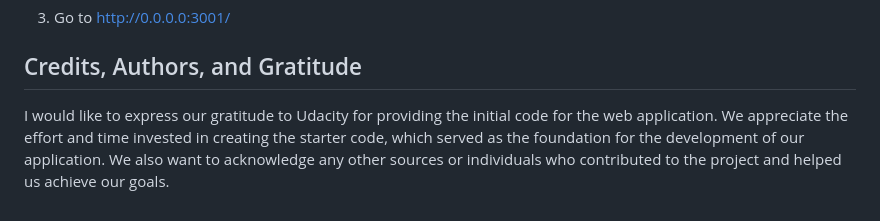
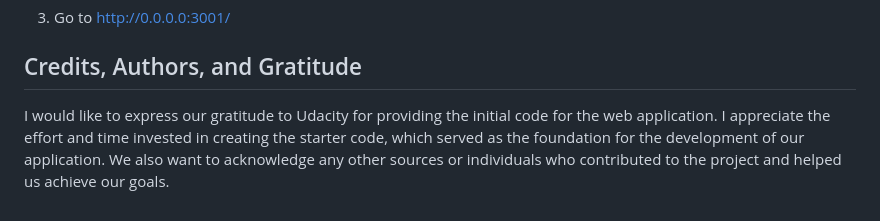
Before and after one commit to DatMai/Udacity-Data-Science-Project-2, a Markdown page: README.md, the part around the change. Rendered like a GitHub page.

```diff
--- a/README.md
+++ b/README.md
@@ -76,4 +76,4 @@ As part of this project, I created a Flask web application that allows an emerge
 3. Go to http://0.0.0.0:3001/
 
 ## Credits, Authors, and Gratitude
-I would like to express our gratitude to Udacity for providing the initial code for the web application. We appreciate the effort and time invested in creating the starter code, which served as the foundation for the development of our application. We also want to acknowledge any other sources or individuals who contributed to the project and helped us achieve our goals.
+I would like to express our gratitude to Udacity for providing the initial code for the web application. I appreciate the effort and time invested in creating the starter code, which served as the foundation for the development of our application. We also want to acknowledge any other sources or individuals who contributed to the project and helped us achieve our goals.
```
